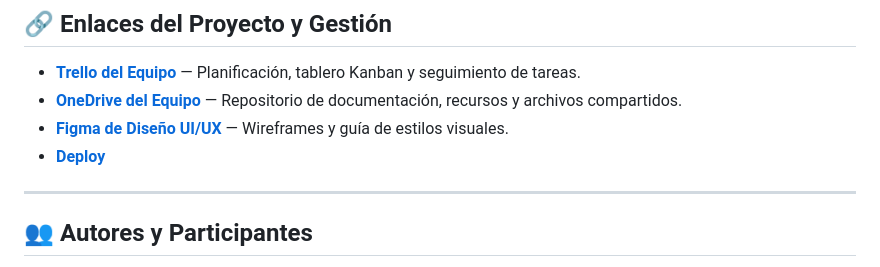
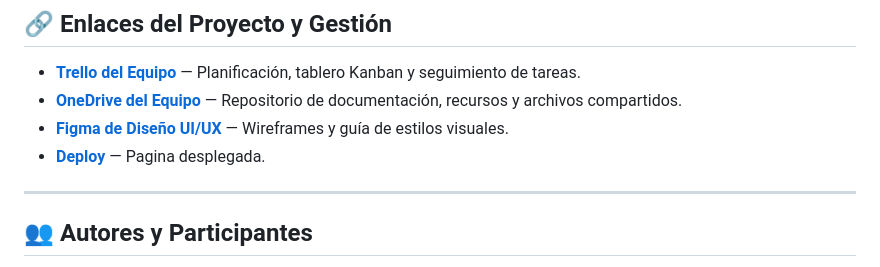
Before and after one commit to crtiandev/CuatroCanchaFC, a Markdown page: README.md, the part around the change. Drawn GitHub-style.

Commit message:
Update README.md with project details

```diff
--- a/README.md
+++ b/README.md
@@ -39,7 +39,7 @@ El desarrollo se realiza bajo una metodología colaborativa en equipo, aplicando
 - **[Trello del Equipo](https://trello.com/b/gFvceGvR/hackathon)** — Planificación, tablero Kanban y seguimiento de tareas.
 - **[OneDrive del Equipo](https://generationye-my.sharepoint.com/my?id=%2Fpersonal%2Fdavid%5Fvelez%5Fgenstudents%5Forg%2FDocuments%2FCuatroCancha%20FC&viewid=41c06ed3%2D1bde%2D435b%2Dad80%2D4f53e13e232b)** — Repositorio de documentación, recursos y archivos compartidos.
 - **[Figma de Diseño UI/UX](https://www.figma.com/design/qxXRIsqgYNPefM2SBbI3GU/Sin-t%C3%ADtulo?node-id=0-1&t=OSGBYG6lCNgREmfE-0)** — Wireframes y guía de estilos visuales.
-- **[Deploy](https://crtiandev.github.io/CuatroCanchaFC/)**
+- **[Deploy](https://crtiandev.github.io/CuatroCanchaFC/)** — Pagina desplegada.
 
 ---
 
```
